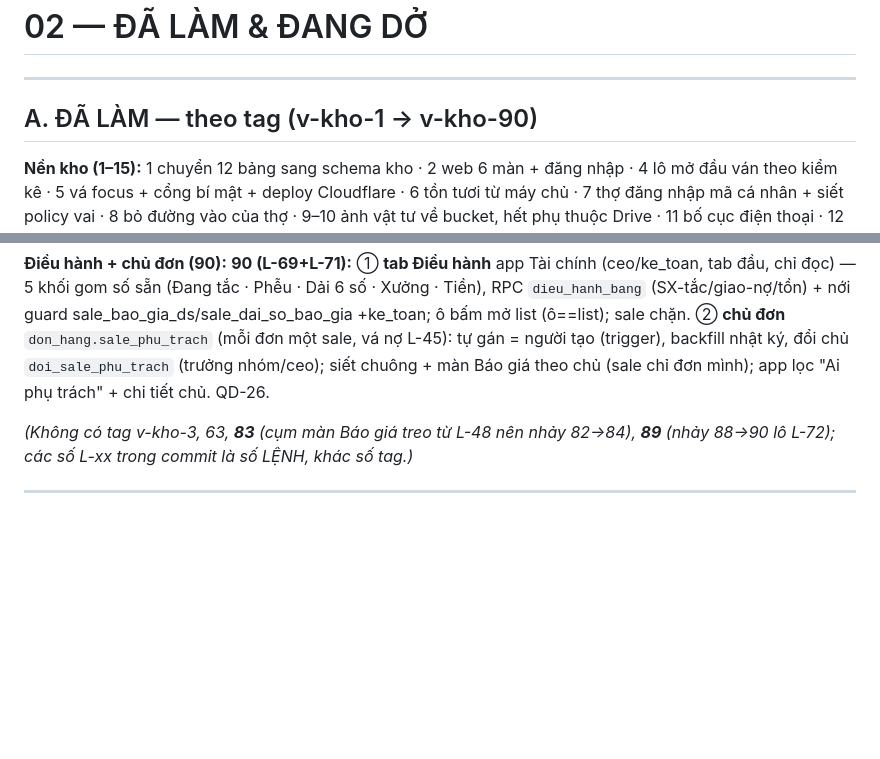
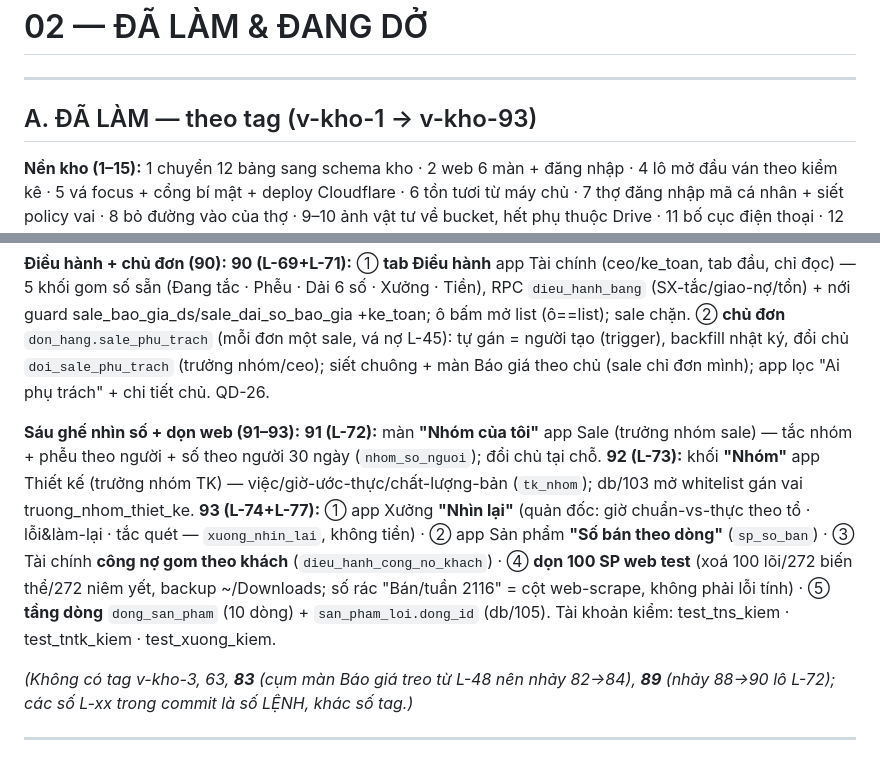
Before and after one commit to trantrvu2k5-svg/togihome-kho, a Markdown page: docs/ban_giao/02_DA_LAM_VA_DANG_DO.md, 2 parts joined by grey strips. Rendered like a GitHub page; blank space fills up the shorter version.

Commit message:
docs(bàn giao): v-kho-91/92/93 (sáu ghế nhìn số + dọn SP web + tầng dòng)
Co-Authored-By: Claude Opus 4.8 (1M context) <noreply@anthropic.com>

```diff
--- a/docs/ban_giao/02_DA_LAM_VA_DANG_DO.md
+++ b/docs/ban_giao/02_DA_LAM_VA_DANG_DO.md
@@ -2,7 +2,7 @@
 
 ---
 
-## A. ĐÃ LÀM — theo tag (v-kho-1 → v-kho-90)
+## A. ĐÃ LÀM — theo tag (v-kho-1 → v-kho-93)
 
 **Nền kho (1–15):** 1 chuyển 12 bảng sang schema kho · 2 web 6 màn + đăng nhập · 4 lô mở đầu ván theo kiểm kê · 5 vá focus + cổng bí mật + deploy Cloudflare · 6 tồn tươi từ máy chủ · 7 thợ đăng nhập mã cá nhân + siết policy vai · 8 bỏ đường vào của thợ · 9–10 ảnh vật tư về bucket, hết phụ thuộc Drive · 11 bố cục điện thoại · 12 hướng dẫn có ảnh tự sinh · 13 xuất kho FIFO + huỷ bằng phiếu ngược · 14–15 bảng quy đổi mã thiết kế↔kho + hàm cho plugin đọc.
 
@@ -25,6 +25,8 @@
 **Nguồn khách + dải số (88):** **88 (L-67):** cột `don_hang.nguon_khach` (miền 6 giá trị, không bắt buộc) — **lỗ thu thập DUY NHẤT**, bịt trước khi đơn thật chảy (QD-25) · ô "Khách biết mình qua đâu?" ở CẢ 2 form sale (báo giá + lên đơn), nhắc mềm · **dải 6 số mặt-đồng-hồ** dưới khối thua/treo (`sale_dai_so_bao_gia`): thua-vì-giá · hỏi→thấy-giá · chốt 7/14/25 ngày · vòng-sửa có/không nhu cầu · chốt tự-dựng vs giao-TK · theo sale. Mỗi số dán **[TẠM·n]** khi n<30 (mẫu nhỏ không kết luận), KHÔNG giá vốn. **Chưa** phải màn Phân tích đầy đủ (việc 8) — đợi đơn thật.
 
 **Điều hành + chủ đơn (90):** **90 (L-69+L-71):** ① **tab Điều hành** app Tài chính (ceo/ke_toan, tab đầu, chỉ đọc) — 5 khối gom số sẵn (Đang tắc · Phễu · Dải 6 số · Xưởng · Tiền), RPC `dieu_hanh_bang` (SX-tắc/giao-nợ/tồn) + nới guard sale_bao_gia_ds/sale_dai_so_bao_gia +ke_toan; ô bấm mở list (ô==list); sale chặn. ② **chủ đơn** `don_hang.sale_phu_trach` (mỗi đơn một sale, vá nợ L-45): tự gán = người tạo (trigger), backfill nhật ký, đổi chủ `doi_sale_phu_trach` (trưởng nhóm/ceo); siết chuông + màn Báo giá theo chủ (sale chỉ đơn mình); app lọc "Ai phụ trách" + chi tiết chủ. QD-26.
+
+**Sáu ghế nhìn số + dọn web (91–93):** **91 (L-72):** màn **"Nhóm của tôi"** app Sale (trưởng nhóm sale) — tắc nhóm + phễu theo người + số theo người 30 ngày (`nhom_so_nguoi`); đổi chủ tại chỗ. **92 (L-73):** khối **"Nhóm"** app Thiết kế (trưởng nhóm TK) — việc/giờ-ước-thực/chất-lượng-bản (`tk_nhom`); db/103 mở whitelist gán vai truong_nhom_thiet_ke. **93 (L-74+L-77):** ① app Xưởng **"Nhìn lại"** (quản đốc: giờ chuẩn-vs-thực theo tổ · lỗi&làm-lại · tắc quét — `xuong_nhin_lai`, không tiền) · ② app Sản phẩm **"Số bán theo dòng"** (`sp_so_ban`) · ③ Tài chính **công nợ gom theo khách** (`dieu_hanh_cong_no_khach`) · ④ **dọn 100 SP web test** (xoá 100 lõi/272 biến thể/272 niêm yết, backup ~/Downloads; số rác "Bán/tuần 2116" = cột web-scrape, không phải lỗi tính) · ⑤ **tầng dòng** `dong_san_pham` (10 dòng) + `san_pham_loi.dong_id` (db/105). Tài khoản kiểm: test_tns_kiem · test_tntk_kiem · test_xuong_kiem.
 
 *(Không có tag v-kho-3, 63, **83** (cụm màn Báo giá treo từ L-48 nên nhảy 82→84), **89** (nhảy 88→90 lô L-72); các số L-xx trong commit là số LỆNH, khác số tag.)*
 
```
